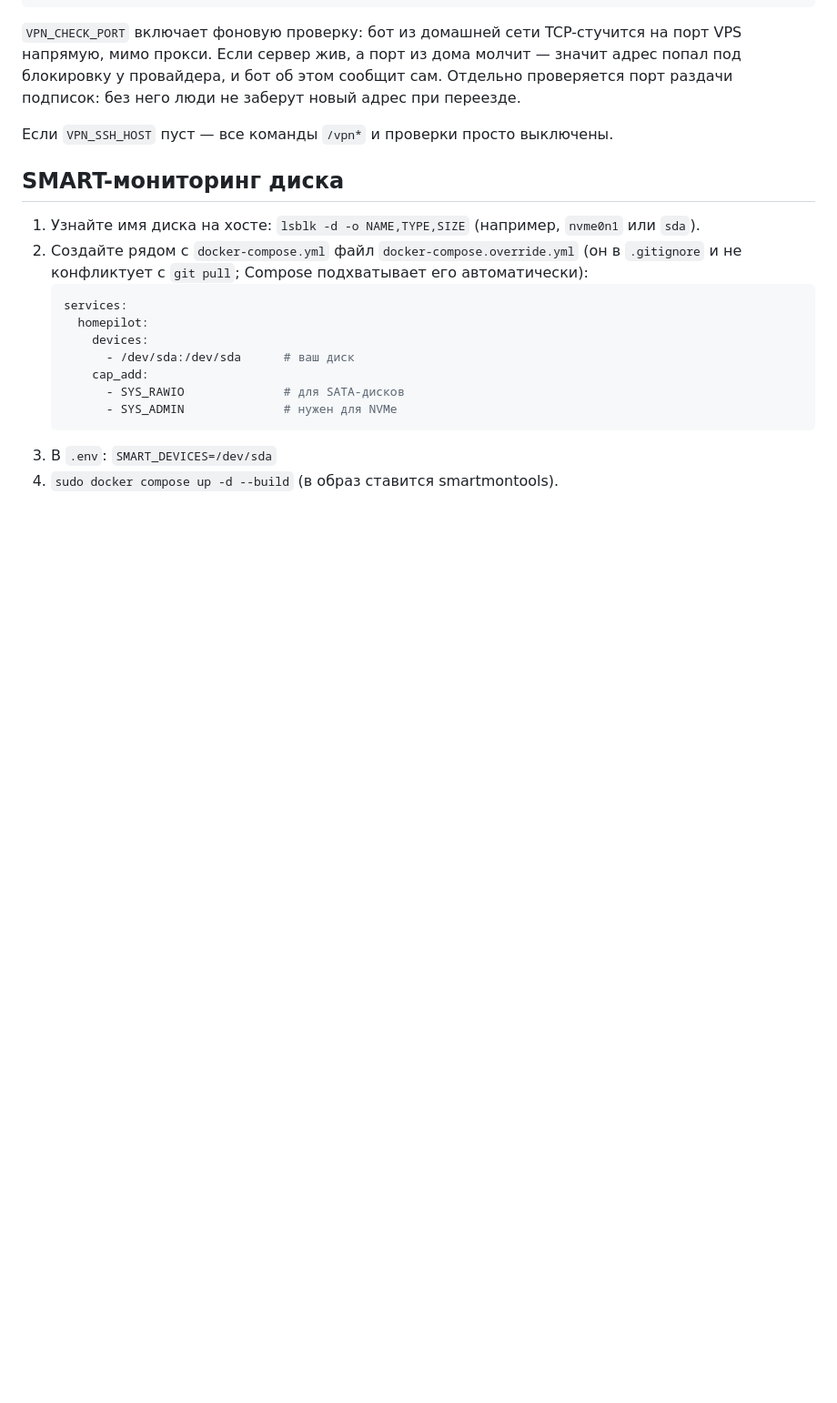
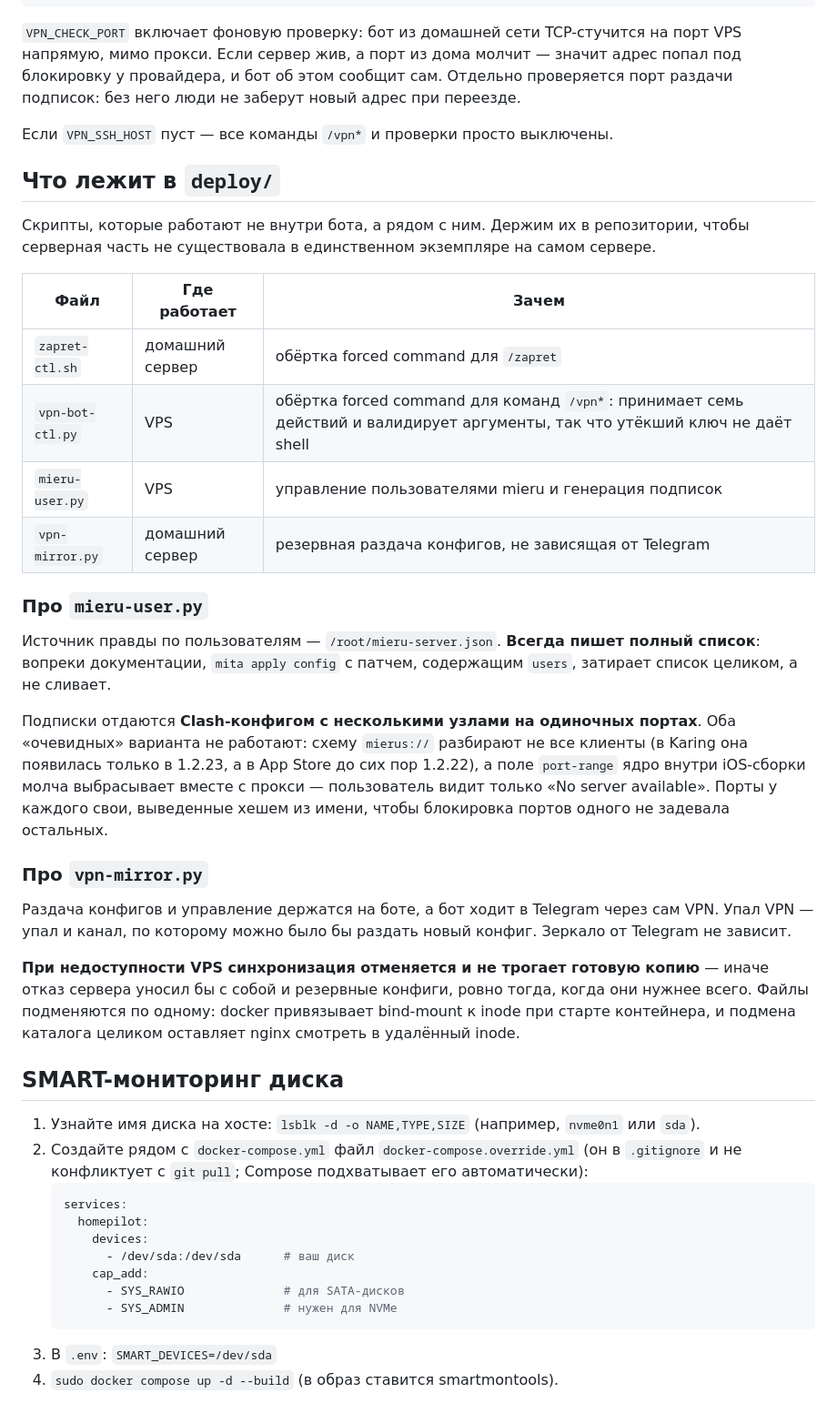
Before and after one commit to Sanamen102/Tg_bot, a Markdown page: README.md, the part around one of its changes. Shown at 91% size. GitHub-like rendering; blank space fills up the shorter version.

Commit message:
Document the VPN commands and the deploy scripts
The /vpn* commands and the scripts under deploy/ went in without any mention
in the readme, so the only description of the server side lived in the copies
on the servers themselves.

Record the two decisions that are easy to get wrong when regenerating a
subscription by hand -- Clash format over mierus:// links, single ports over
port-range -- since both fail silently on the client rather than erroring, and
we spent a day tracing that.

Co-Authored-By: Claude Opus 5 <noreply@anthropic.com>

```diff
--- a/README.md
+++ b/README.md
@@ -301,6 +307,42 @@ VPN_SUB_PORT=8080
 
 Если `VPN_SSH_HOST` пуст — все команды `/vpn*` и проверки просто выключены.
 
+## Что лежит в `deploy/`
+
+Скрипты, которые работают не внутри бота, а рядом с ним. Держим их в репозитории,
+чтобы серверная часть не существовала в единственном экземпляре на самом сервере.
+
+| Файл | Где работает | Зачем |
+|---|---|---|
+| `zapret-ctl.sh` | домашний сервер | обёртка forced command для `/zapret` |
+| `vpn-bot-ctl.py` | VPS | обёртка forced command для команд `/vpn*`: принимает семь действий и валидирует аргументы, так что утёкший ключ не даёт shell |
+| `mieru-user.py` | VPS | управление пользователями mieru и генерация подписок |
+| `vpn-mirror.py` | домашний сервер | резервная раздача конфигов, не зависящая от Telegram |
+
+### Про `mieru-user.py`
+
+Источник правды по пользователям — `/root/mieru-server.json`. **Всегда пишет полный
+список**: вопреки документации, `mita apply config` с патчем, содержащим `users`,
+затирает список целиком, а не сливает.
+
+Подписки отдаются **Clash-конфигом с несколькими узлами на одиночных портах**.
+Оба «очевидных» варианта не работают: схему `mierus://` разбирают не все клиенты
+(в Karing она появилась только в 1.2.23, а в App Store до сих пор 1.2.22), а поле
+`port-range` ядро внутри iOS-сборки молча выбрасывает вместе с прокси — пользователь
+видит только «No server available». Порты у каждого свои, выведенные хешем из имени,
+чтобы блокировка портов одного не задевала остальных.
+
+### Про `vpn-mirror.py`
+
+Раздача конфигов и управление держатся на боте, а бот ходит в Telegram через сам VPN.
+Упал VPN — упал и канал, по которому можно было бы раздать новый конфиг. Зеркало от
+Telegram не зависит.
+
+**При недоступности VPS синхронизация отменяется и не трогает готовую копию** — иначе
+отказ сервера уносил бы с собой и резервные конфиги, ровно тогда, когда они нужнее
+всего. Файлы подменяются по одному: docker привязывает bind-mount к inode при старте
+контейнера, и подмена каталога целиком оставляет nginx смотреть в удалённый inode.
+
 ## SMART-мониторинг диска
 
 1. Узнайте имя диска на хосте: `lsblk -d -o NAME,TYPE,SIZE` (например, `nvme0n1` или `sda`).
```
Also changed, not shown: other parts of README.md (+6 -0 lines).
